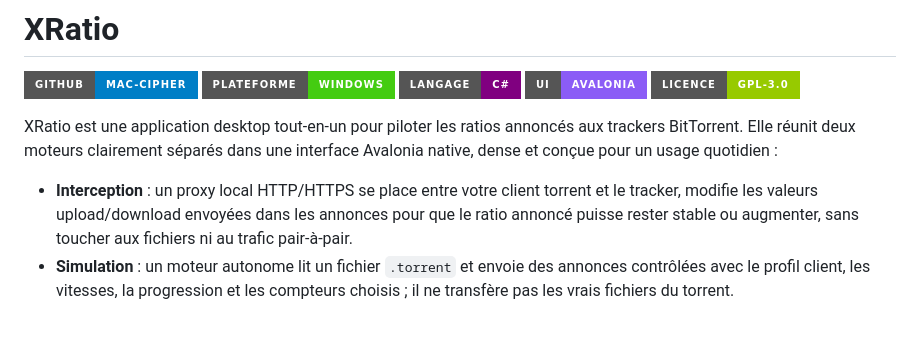
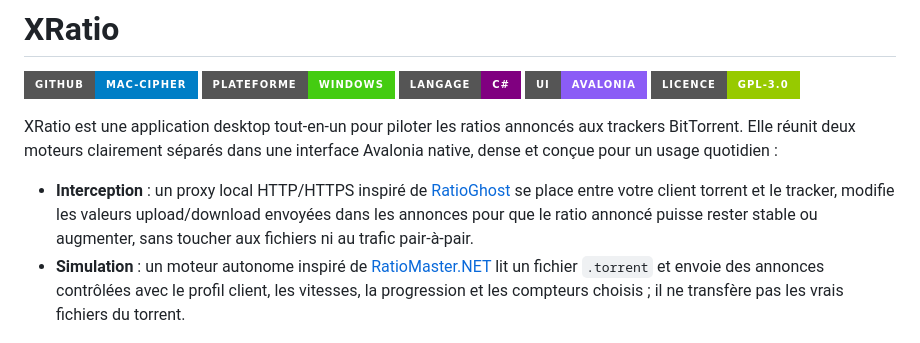
Before and after one commit to Mac-Cipher/XRatio, a Markdown page: README.fr.md, the part around the change. Drawn GitHub-style; badges without logos.

Commit message:
docs(readme): keep project inspiration links

```diff
--- a/README.fr.md
+++ b/README.fr.md
@@ -8,8 +8,8 @@
 
 XRatio est une application desktop tout-en-un pour piloter les ratios annoncés aux trackers BitTorrent. Elle réunit deux moteurs clairement séparés dans une interface Avalonia native, dense et conçue pour un usage quotidien :
 
-- **Interception** : un proxy local HTTP/HTTPS se place entre votre client torrent et le tracker, modifie les valeurs upload/download envoyées dans les annonces pour que le ratio annoncé puisse rester stable ou augmenter, sans toucher aux fichiers ni au trafic pair-à-pair.
-- **Simulation** : un moteur autonome lit un fichier `.torrent` et envoie des annonces contrôlées avec le profil client, les vitesses, la progression et les compteurs choisis ; il ne transfère pas les vrais fichiers du torrent.
+- **Interception** : un proxy local HTTP/HTTPS inspiré de [RatioGhost](https://github.com/ratioghost/ratioghost) se place entre votre client torrent et le tracker, modifie les valeurs upload/download envoyées dans les annonces pour que le ratio annoncé puisse rester stable ou augmenter, sans toucher aux fichiers ni au trafic pair-à-pair.
+- **Simulation** : un moteur autonome inspiré de [RatioMaster.NET](https://github.com/NikolayIT/RatioMaster.NET) lit un fichier `.torrent` et envoie des annonces contrôlées avec le profil client, les vitesses, la progression et les compteurs choisis ; il ne transfère pas les vrais fichiers du torrent.
 
 <p align="center">
   <img src="docs/screenshots/overview-light.png" alt="Vue d’ensemble actuelle de XRatio" width="1000">
```
Also changed, not shown: README.md (+2 -2 lines).
